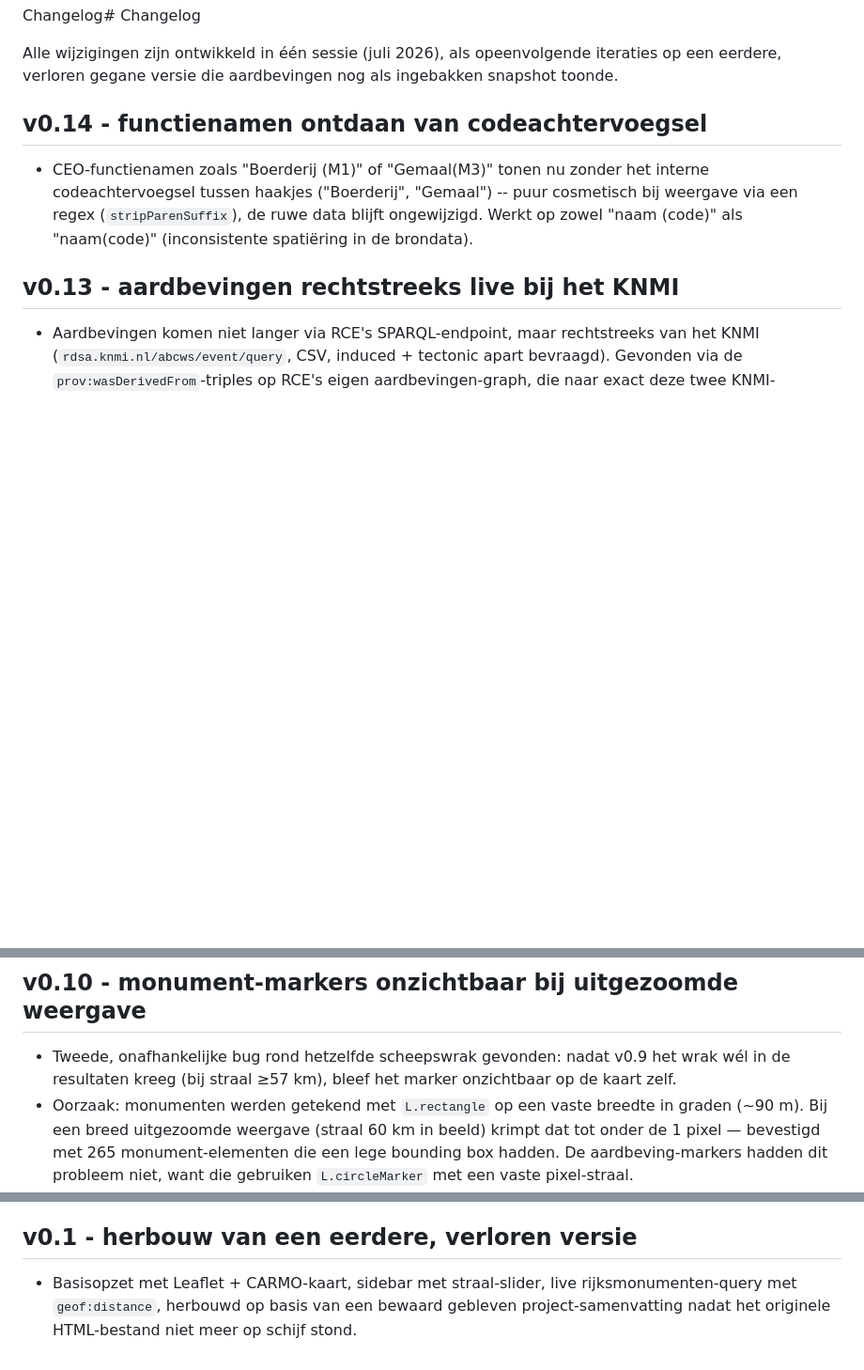
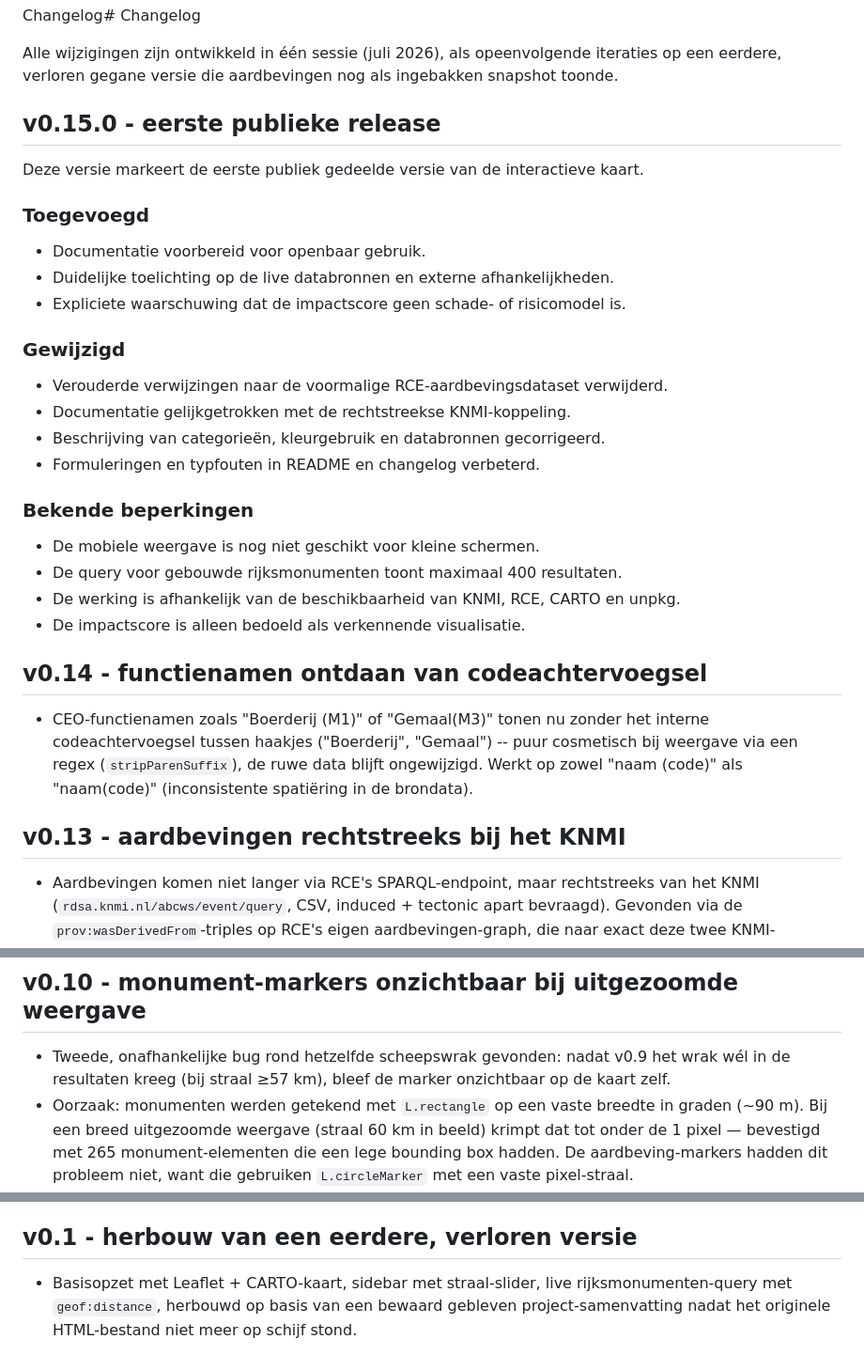
Before and after one commit to jolietjakeblues/aardbevingen-en-rijksmonumenten, a Markdown page: CHANGELOG.md, 3 parts joined by grey strips. Shown at 94% size. GitHub-like rendering; blank space fills up the shorter version.

```diff
--- a/CHANGELOG.md
+++ b/CHANGELOG.md
@@ -2,6 +2,31 @@ Changelog# Changelog
 
 Alle wijzigingen zijn ontwikkeld in één sessie (juli 2026), als opeenvolgende iteraties op een
 eerdere, verloren gegane versie die aardbevingen nog als ingebakken snapshot toonde.
+
+## v0.15.0 - eerste publieke release
+
+Deze versie markeert de eerste publiek gedeelde versie van de interactieve kaart.
+
+### Toegevoegd
+
+- Documentatie voorbereid voor openbaar gebruik.
+- Duidelijke toelichting op de live databronnen en externe afhankelijkheden.
+- Expliciete waarschuwing dat de impactscore geen schade- of risicomodel is.
+
+### Gewijzigd
+
+- Verouderde verwijzingen naar de voormalige RCE-aardbevingsdataset verwijderd.
+- Documentatie gelijkgetrokken met de rechtstreekse KNMI-koppeling.
+- Beschrijving van categorieën, kleurgebruik en databronnen gecorrigeerd.
+- Formuleringen en typfouten in README en changelog verbeterd.
+
+### Bekende beperkingen
+
+- De mobiele weergave is nog niet geschikt voor kleine schermen.
+- De query voor gebouwde rijksmonumenten toont maximaal 400 resultaten.
+- De werking is afhankelijk van de beschikbaarheid van KNMI, RCE, CARTO en
+  unpkg.
+- De impactscore is alleen bedoeld als verkennende visualisatie.
 
 ## v0.14 - functienamen ontdaan van codeachtervoegsel
 - CEO-functienamen zoals "Boerderij (M1)" of "Gemaal(M3)" tonen nu zonder het interne
@@ -9,7 +34,7 @@ eerdere, verloren gegane versie die aardbevingen nog als ingebakken snapshot too
   een regex (`stripParenSuffix`), de ruwe data blijft ongewijzigd. Werkt op zowel "naam (code)"
   als "naam(code)" (inconsistente spatiëring in de brondata).
 
-## v0.13 - aardbevingen rechtstreeks live bij het KNMI
+## v0.13 - aardbevingen rechtstreeks bij het KNMI
 - Aardbevingen komen niet langer via RCE's SPARQL-endpoint, maar rechtstreeks van het KNMI
   (`rdsa.knmi.nl/abcws/event/query`, CSV, induced + tectonic apart bevraagd). Gevonden via de
   `prov:wasDerivedFrom`-triples op RCE's eigen aardbevingen-graph, die naar exact deze twee
@@ -54,7 +79,7 @@ eerdere, verloren gegane versie die aardbevingen nog als ingebakken snapshot too
 
 ## v0.10 - monument-markers onzichtbaar bij uitgezoomde weergave
 - Tweede, onafhankelijke bug rond hetzelfde scheepswrak gevonden: nadat v0.9 het wrak wél in de
-  resultaten kreeg (bij straal ≥57 km), bleef het marker onzichtbaar op de kaart zelf.
+  resultaten kreeg (bij straal ≥57 km), bleef de marker onzichtbaar op de kaart zelf.
 - Oorzaak: monumenten werden getekend met `L.rectangle` op een vaste breedte in graden (~90 m).
   Bij een breed uitgezoomde weergave (straal 60 km in beeld) krimpt dat tot onder de 1 pixel —
   bevestigd met 265 monument-elementen die een lege bounding box hadden. De aardbeving-markers
@@ -126,6 +151,6 @@ eerdere, verloren gegane versie die aardbevingen nog als ingebakken snapshot too
   meervoudige triples te voorkomen.
 
 ## v0.1 - herbouw van een eerdere, verloren versie
-- Basisopzet met Leaflet + CARMO-kaart, sidebar met straal-slider, live rijksmonumenten-query
+- Basisopzet met Leaflet + CARTO-kaart, sidebar met straal-slider, live rijksmonumenten-query
   met `geof:distance`, herbouwd op basis van een bewaard gebleven project-samenvatting nadat het
   originele HTML-bestand niet meer op schijf stond.
```
Also changed, not shown: README.md (+21 -22 lines).
